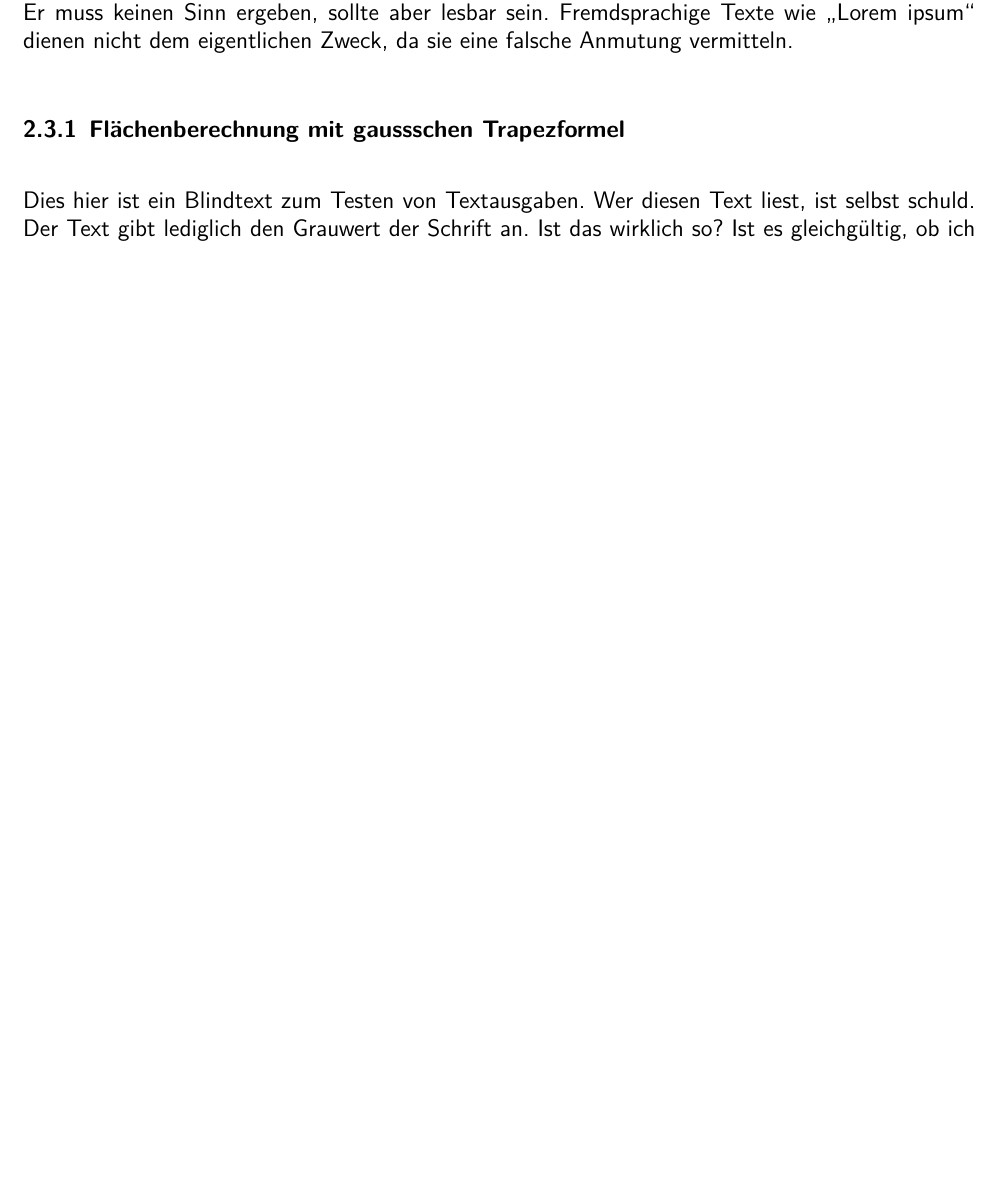
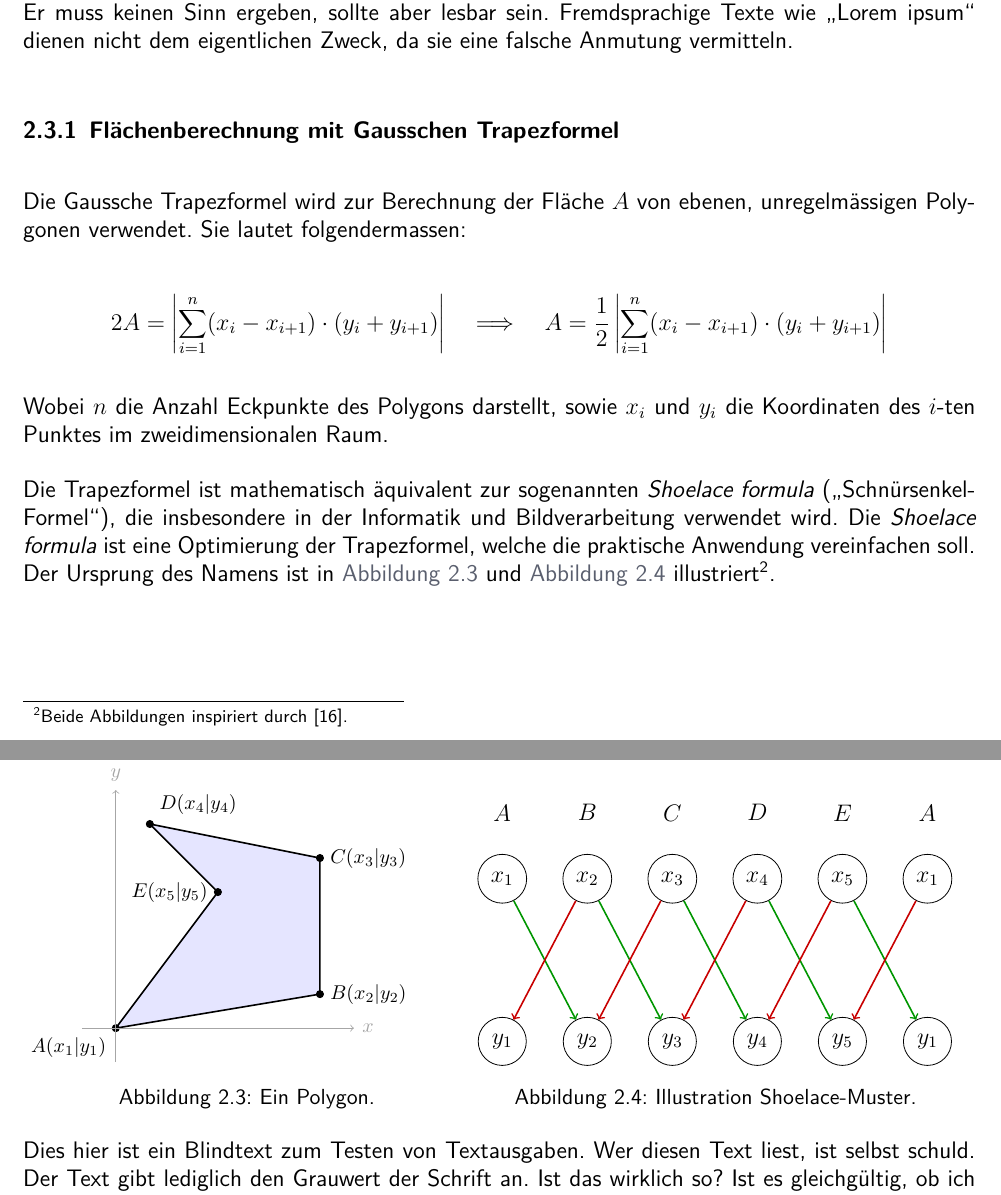
Before and after one commit to nToTheG/Maturaarbeit, a LaTeX document (Paper/Main.tex, which reads Paper/2-chap.tex, Paper/config.tex): part of page 9 of 17 before the commit and two parts of pages 9 and 10 of 18 after it, the two joined at a grey line, cut so that both start at the same text, the shorter picture padded with empty space. Compiled offline with XeLaTeX; a missing font is replaced by an installed copy or a similar font.

Commit message:
09.10.25 - Kapitel 2.3.1 ergänzt

```diff
--- a/Paper/2-chap.tex
+++ b/Paper/2-chap.tex
@@ -146,4 +146,103 @@ Da weitaus weniger als fünfzig Marker benötigt werden, reicht die \bodyCode{\_
 \section{Mathematische Grundlagen}
 \blindtext
 
-\subsection{Flächenberechnung mit gaussschen Trapezformel}
+\subsection{Flächenberechnung mit Gausschen Trapezformel}
+Die Gaussche Trapezformel wird zur Berechnung der Fläche \inlinemath{A} von ebenen, unregelmässigen Polygonen verwendet.
+Sie lautet folgendermassen:
+
+\[
+2A = \left|\sum_{i=1}^{n} (x_i - x_{i+1}) \cdot (y_i + y_{i+1})\right|
+\quad \Longrightarrow \quad
+A = \frac{1}{2} \left|\sum_{i=1}^{n} (x_i - x_{i+1}) \cdot (y_i + y_{i+1})\right|
+\]
+
+Wobei \inlinemath{n} die Anzahl Eckpunkte des Polygons darstellt, sowie \inlinemath{x_i} und \inlinemath{y_i} die Koordinaten des \inlinemath{i}-ten Punktes im zweidimensionalen Raum.
+
+Die Trapezformel ist mathematisch äquivalent zur sogenannten \textit{Shoelace formula} („Schnürsenkel-Formel“), die insbesondere in der Informatik und Bildverarbeitung verwendet wird.
+Die \textit{Shoelace formula} ist eine Optimierung der Trapezformel, welche die praktische Anwendung vereinfachen soll.
+Der Ursprung des Namens ist in \aTeLi{pic:polygon} und \aTeLi{pic:shoelace} illustriert\footnotemark.
+
+\footnotetext{Beide Abbildungen inspiriert durch \cite{Wiki:traFormel}.}
+
+\begin{minipage}[t]{0.47\textwidth}
+    \begin{tikzpicture}[scale=1.2, every node/.style={font=\small}]
+        % Points
+        \coordinate (A) at (0.0,0.0);
+        \coordinate (B) at (3.0,0.5);
+        \coordinate (C) at (3.0,2.5);
+        \coordinate (D) at (0.5,3.0);
+        \coordinate (E) at (1.5,2.0);
+
+        % Area
+        \fill[blue!10] (A)--(B)--(C)--(D)--(E)--cycle;
+
+        % Sides
+        \draw[thick] (A)--(B)--(C)--(D)--(E)--cycle;
+
+        % Point names
+        \filldraw[black] (A) circle (1.5pt)
+            node[below left=1pt] {$A(x_1|y_1)$};
+
+        \filldraw[black] (B) circle (1.5pt)
+            node[right=1pt] {$B(x_2|y_2)$};
+
+        \filldraw[black] (C) circle (1.5pt)
+            node[right=1pt] {$C(x_3|y_3)$};
+
+        \filldraw[black] (D) circle (1.5pt)
+            node[above right=1pt] {$D(x_4|y_4)$};
+
+        \filldraw[black] (E) circle (1.5pt)
+            node[left=1pt] {$E(x_5|y_5)$};
+
+        % Axis
+        \draw[->, gray!70] (-0.5,0) -- (3.5,0) node[right] {$x$};
+        \draw[->, gray!70] (0,-0.5) -- (0,3.5) node[above] {$y$};
+    \end{tikzpicture}
+    \captionof{figure}{Ein Polygon.}
+        \label{pic:polygon}
+\end{minipage}
+\hfill
+\begin{minipage}[t]{0.5\textwidth}
+    \begin{tikzpicture}[node distance=1.5cm, every node/.style={circle, draw, minimum size=8mm, align=center}]
+        % Upper circles
+        \node (X1) {\inlinemath{x_1}};
+        \node (X2) [right of=X1] {\inlinemath{x_2}};
+        \node (X3) [right of=X2] {\inlinemath{x_3}};
+        \node (X4) [right of=X3] {\inlinemath{x_4}};
+        \node (X5) [right of=X4] {\inlinemath{x_5}};
+        \node (X6) [right of=X5] {\inlinemath{x_1}};
+
+        % Lower circles
+        \node (Y1) [below=2cm of X1] {\inlinemath{y_1}};
+        \node (Y2) [right of=Y1] {\inlinemath{y_2}};
+        \node (Y3) [right of=Y2] {\inlinemath{y_3}};
+        \node (Y4) [right of=Y3] {\inlinemath{y_4}};
+        \node (Y5) [right of=Y4] {\inlinemath{y_5}};
+        \node (Y6) [right of=Y5] {\inlinemath{y_1}};
+
+        % Point Names
+        \node[above=0.3cm of X1, circle=false, draw=none] {\inlinemath{A}};
+        \node[above=0.3cm of X2, circle=false, draw=none] {\inlinemath{B}};
+        \node[above=0.3cm of X3, circle=false, draw=none] {\inlinemath{C}};
+        \node[above=0.3cm of X4, circle=false, draw=none] {\inlinemath{D}};
+        \node[above=0.3cm of X5, circle=false, draw=none] {\inlinemath{E}};
+        \node[above=0.3cm of X6, circle=false, draw=none] {\inlinemath{A}};
+
+        % Shoelaces
+        \draw[->, plusGreen, thick] (X1) -- (Y2);
+        \draw[->, plusGreen, thick] (X2) -- (Y3);
+        \draw[->, plusGreen, thick] (X3) -- (Y4);
+        \draw[->, plusGreen, thick] (X4) -- (Y5);
+        \draw[->, plusGreen, thick] (X5) -- (Y6);
+
+        \draw[->, minusRed, thick] (X2) -- (Y1);
+        \draw[->, minusRed, thick] (X3) -- (Y2);
+        \draw[->, minusRed, thick] (X4) -- (Y3);
+        \draw[->, minusRed, thick] (X5) -- (Y4);
+        \draw[->, minusRed, thick] (X6) -- (Y5);
+
+    \end{tikzpicture}
+    \captionof{figure}{Illustration Shoelace-Muster.}
+        \label{pic:shoelace}
+\end{minipage}
--- a/Paper/Main.tex
+++ b/Paper/Main.tex
@@ -28,6 +28,13 @@
   \end{codeblock}
   \end{listing}
 }
+
+% Für Mathe im Fliesstext
+\newcommand{\inlinemath}[1]{\(#1\)}
+
+% Für Math
+\newcommand{\cp}{\textcolor{plusGreen}{\texttt{+}}}
+\newcommand{\cm}{\textcolor{minusRed}{\texttt{-}}}
 
 % Text auf Titelseite festlegen
 \subject{Maturaarbeit}
--- a/Paper/config.tex
+++ b/Paper/config.tex
@@ -10,10 +10,20 @@
 
 \setmonofont[]{Hack}
 
+% Farben
 \usepackage{xcolor}
 \definecolor{TeLicolor}{RGB}{90, 95, 110}
+\definecolor{plusGreen}{RGB}{0, 150, 0}
+\definecolor{minusRed}{RGB}{200, 0, 0}
 
 \usepackage{caption}
+
+% Paket zur Erstellung von Zeichnungen
+\usepackage{tikz}
+\usetikzlibrary{positioning}
+
+% Mathe
+\usepackage{amsmath}
 
 % Paket um Grafiken (JPG, PNG, PDF) einzubinden
 \usepackage{graphicx}
```
Also changed, not shown: Paper/literature.bib (+8 -0 lines), Paper/2-chap.tex (10 more changed lines).
